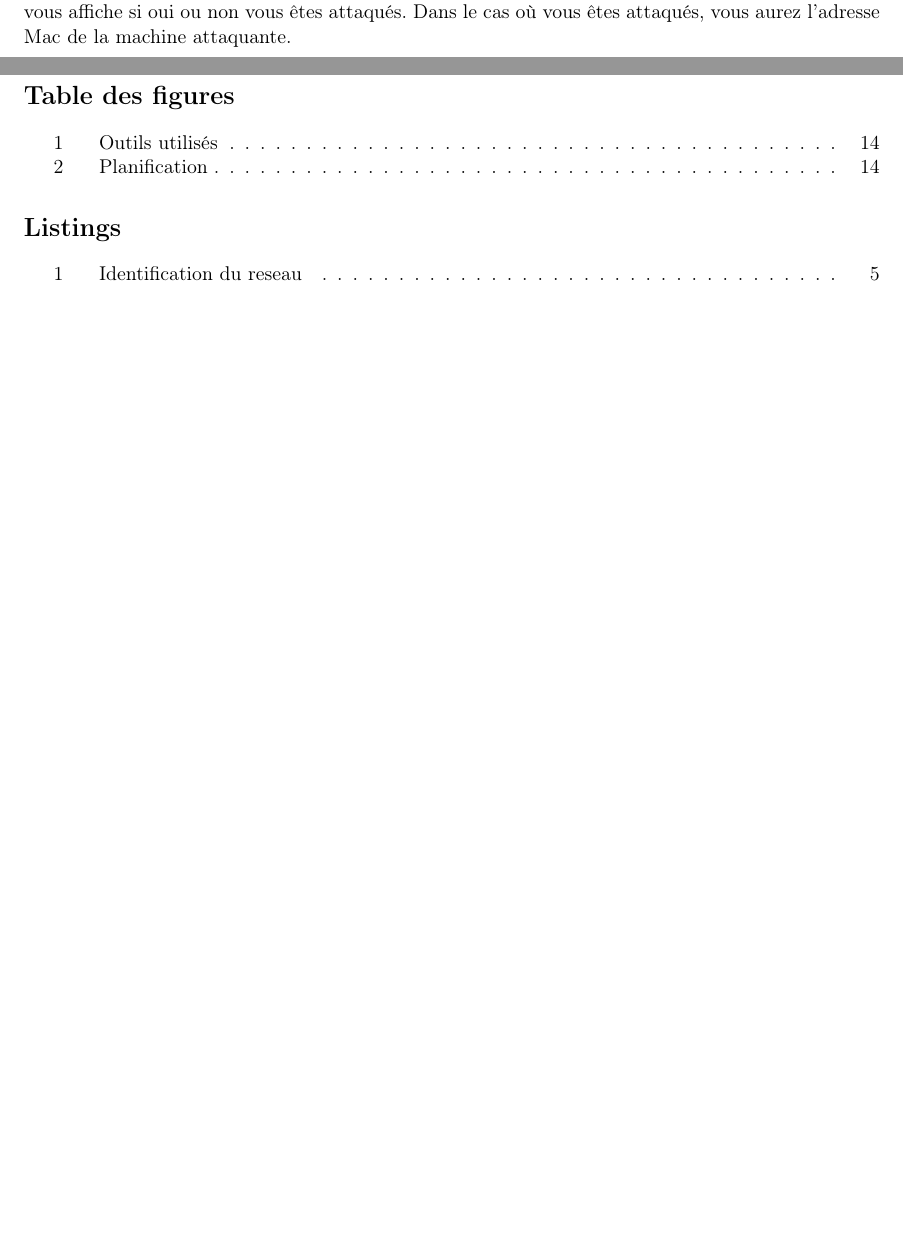
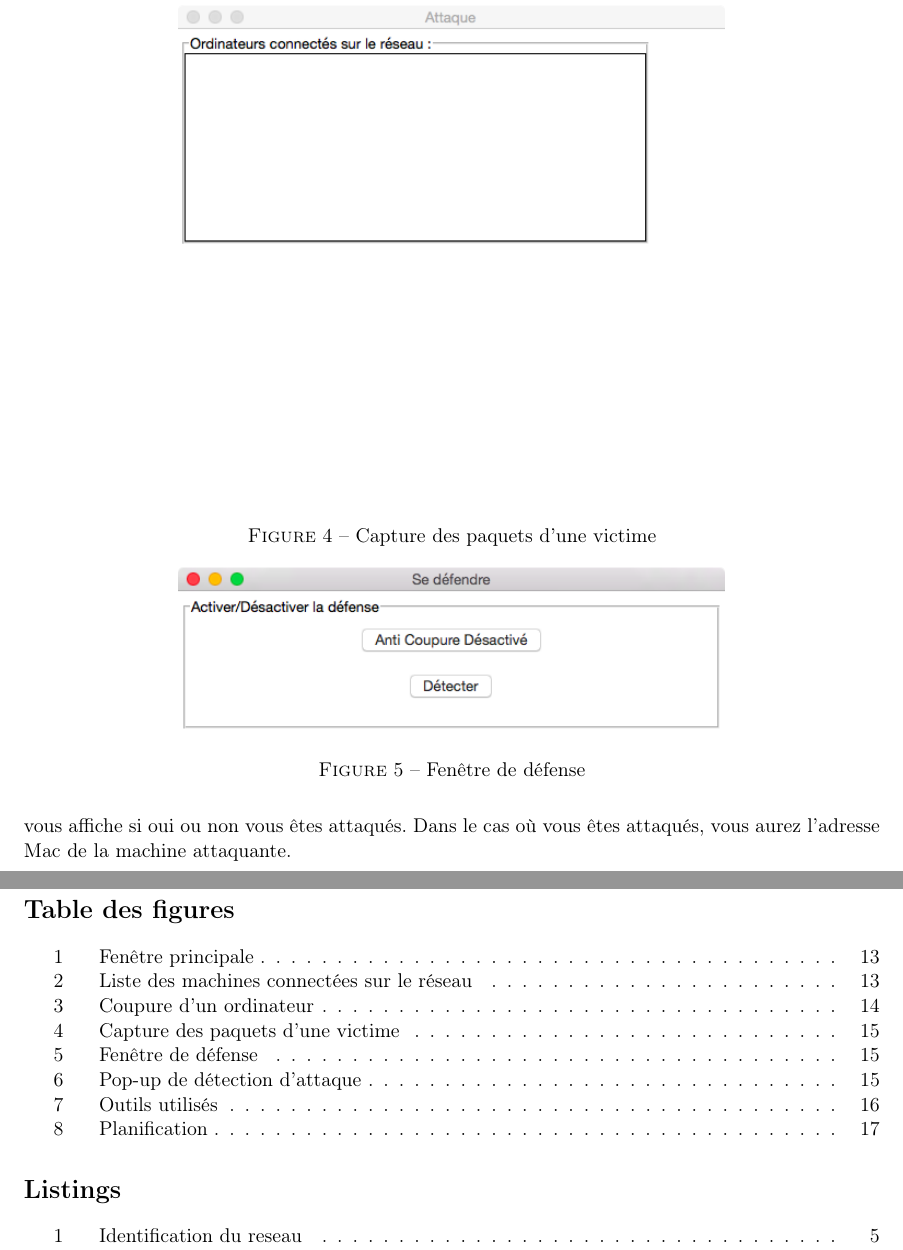
Before and after one commit to AmandineF/ProjetSC, a LaTeX document (Rapport/brulerie.tex): two parts of pages 13 and 16 of 16 before the commit and two parts of pages 15 and 18 of 18 after it, joined at a grey line, cut at the place of the change, the shorter picture padded with empty space. The pictures show the PDF file Rapport/brulerie.pdf that the author committed with the source.

Commit message:
Avec les fausses captures

```diff
--- a/Rapport/brulerie.tex
+++ b/Rapport/brulerie.tex
@@ -208,25 +208,50 @@ Lors de nos recherches, nous avons également trouvé un script complet permetta
 \section{Guide utilisateur}
 \subsection{Interface principale}
 Au lancement de l'application, une fenêtre principale apparaît avec un menu et deux boutons : Attaque et Défense. Par le biais du menu, vous pouvez quitter l'application ou bien consulter les auteurs de celle-ci. Le bouton d'attaque amène vers une autre fenêtre permettant d'effectuer des attaques sur des machines connectés au même réseau que vous. Quant au bouton Défense, il permet d'ouvrir une fenêtre dévoilant des fonctionnalités qui peuvent vous protéger contre notre application.
-
+\begin{figure}[!h]
+\centering
+\includegraphics[scale=0.6]{./Captures/fenetrePrinc.png}
+\caption{Fenêtre principale}
+\end{figure}
 \subsection{Attaque}
 En cliquant sur le bouton Attaque, un scan du réseau s'effectue en un certain laps de temps et une nouvelle fenêtre s'ouvre avec une liste des ordinateurs connectés au même réseau. On retrouve des informations telles que l'adresse IP et l'adresse Mac des machines. En dessous de cette liste, vous trouverez quatre boutons  correspondant chacun à une fonctionnalité différente. Sous ces quatre boutons, on retrouve une seconde liste vide qui sera destinée à afficher les machines ayant la connexion coupée.
+\begin{figure}[!h]
+\centering
+\includegraphics[scale=0.6]{./Captures/fausseFenetre.png}
+\caption{Liste des machines connectées sur le réseau}
+\end{figure}
 \subsubsection{Couper et rétablir}
 Afin de couper la connexion d'un ordinateur présent sur le réseau, vous devez sélectionner dans la liste des machines celles que vous voulez couper. Lorsque vous avez effectué la sélection, il suffit de cliquer sur le bouton Couper afin de couper la connexion des ordinateurs sélectionnés. Vous devriez ainsi apercevoir les machines coupées dans la seconde liste.~\\
 Pour rétablir leur connexion il suffit de sélectionner les machines dont on veut rétablir la connexion dans la seconde liste, puis de cliquer sur le bouton Rétablir. Cela replacera les machines dans la première liste.
-
+\begin{figure}[!h]
+\centering
+\includegraphics[scale=0.6]{./Captures/fausseFenetre.png}
+\caption{Coupure d'un ordinateur}
+\end{figure}
 \subsubsection{Sniffer}
 Pour procéder à une écoute réseau d'une machine, il suffit de sélectionner la machine que l'on veut écouter dans la première liste puis de cliquer sur le bouton Sniffer. Il faut alors attendre plusieurs secondes le temps d'écouter, puis une nouvelle fenêtre s'ouvre où l'on retrouve dans une liste les différents sites web que la machine a consulté ainsi que les différents serveurs par lequel elle est passée. Si rien n'a été capturé, un message explicite apparaît dans la liste pour avertir que rien n'a été capturé.
-
+\begin{figure}[!h]
+\centering
+\includegraphics[scale=0.6]{./Captures/fausseFenetre.png}
+\caption{Capture des paquets d'une victime}
+\end{figure}
 \subsubsection{Actualiser}
 Sur la fenêtre d'attaque, le bouton Actualiser permet d'actualiser la liste des ordinateurs connectés au réseau. Cela prend quelques secondes pour effectuer le scan de nouveau. Pour exécuter cette action, il faut qu'aucune machine ne soit coupée.
 
 \subsection{Défense}
 La fenêtre de défense se compose de seulement deux boutons : Le bouton de détection d'une attaque et le bouton d'anti-coupure.
-
+\begin{figure}[!h]
+\centering
+\includegraphics[scale=0.6]{./Captures/defense.png}
+\caption{Fenêtre de défense}
+\end{figure}
 \subsubsection{Détecter une attaque}
 Si l'on clique sur le bouton de détection d'une attaque, cela va vérifier tout simplement si vous êtes en train de vous faire attaquer. Au bout de quelques secondes, une boite de dialogue s'ouvre et vous affiche si oui ou non vous êtes attaqués. Dans le cas où vous êtes attaqués, vous aurez l'adresse Mac de la machine attaquante.
-
+\begin{figure}[!h]
+\centering
+\includegraphics[scale=0.6]{./Captures/defense.png}
+\caption{Pop-up de détection d'attaque}
+\end{figure}
 \subsubsection{Activer une protection contre les coupures}
 Si l'on active le bouton de protection contre les coupures, votre connexion internet ne pourra plus être coupée. Vous pourrez ainsi naviguer sans inquiétude sur Internet.
 
```
Also changed, not shown: Rapport/Captures/defense.png (added), Rapport/Captures/fausseFenetre.png (added), Rapport/Captures/fenetrePrinc.png (added), Rapport/brulerie.pdf, 20 other files.
